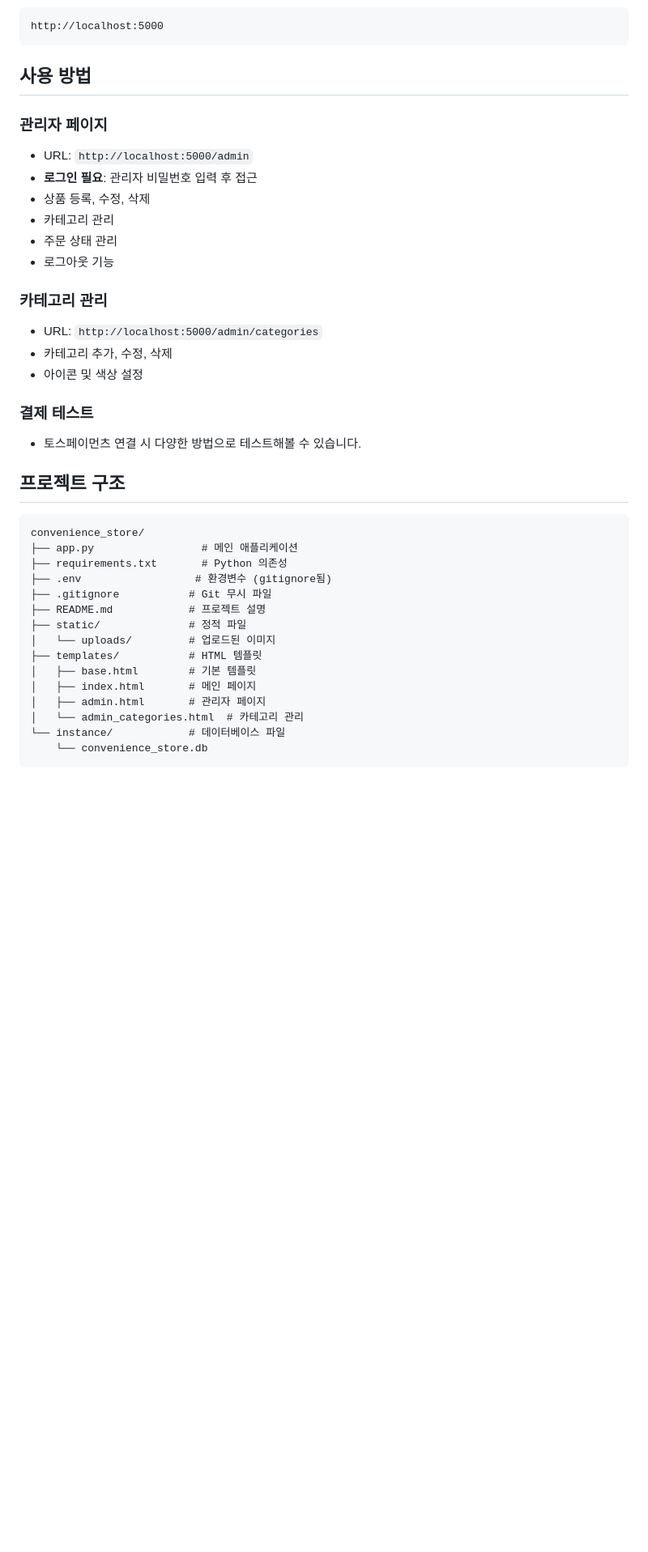
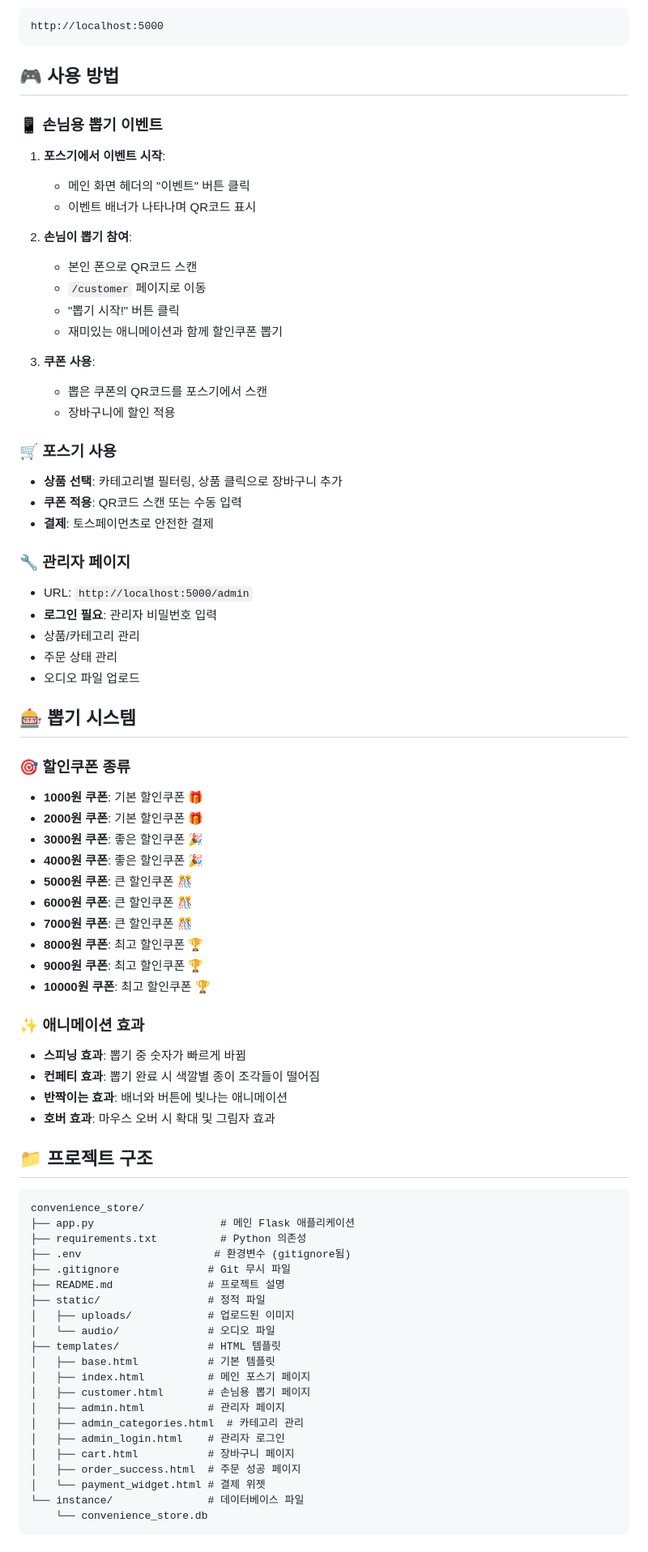
Before and after one commit to june4432/convenience-store-app, a Markdown page: README.md, the part around one of its changes. Shown at 81% size. Drawn GitHub-style; blank space fills up the shorter version.

````diff
--- a/README.md
+++ b/README.md
@@ -68,41 +89,78 @@ python app.py
 http://localhost:5000
 ```
 
-## 사용 방법
+## 🎮 사용 방법
 
-### 관리자 페이지
+### 📱 **손님용 뽑기 이벤트**
+1. **포스기에서 이벤트 시작**:
+   - 메인 화면 헤더의 "이벤트" 버튼 클릭
+   - 이벤트 배너가 나타나며 QR코드 표시
+
+2. **손님이 뽑기 참여**:
+   - 본인 폰으로 QR코드 스캔
+   - `/customer` 페이지로 이동
+   - "뽑기 시작!" 버튼 클릭
+   - 재미있는 애니메이션과 함께 할인쿠폰 뽑기
+
+3. **쿠폰 사용**:
+   - 뽑은 쿠폰의 QR코드를 포스기에서 스캔
+   - 장바구니에 할인 적용
+
+### 🛒 **포스기 사용**
+- **상품 선택**: 카테고리별 필터링, 상품 클릭으로 장바구니 추가
+- **쿠폰 적용**: QR코드 스캔 또는 수동 입력
+- **결제**: 토스페이먼츠로 안전한 결제
+
+### 🔧 **관리자 페이지**
 - URL: `http://localhost:5000/admin`
-- **로그인 필요**: 관리자 비밀번호 입력 후 접근
-- 상품 등록, 수정, 삭제
-- 카테고리 관리
+- **로그인 필요**: 관리자 비밀번호 입력
+- 상품/카테고리 관리
 - 주문 상태 관리
-- 로그아웃 기능
+- 오디오 파일 업로드
 
-### 카테고리 관리
-- URL: `http://localhost:5000/admin/categories`
-- 카테고리 추가, 수정, 삭제
-- 아이콘 및 색상 설정
+## 🎰 뽑기 시스템
 
-### 결제 테스트
-- 토스페이먼츠 연결 시 다양한 방법으로 테스트해볼 수 있습니다.
+### 🎯 **할인쿠폰 종류**
+- **1000원 쿠폰**: 기본 할인쿠폰 🎁
+- **2000원 쿠폰**: 기본 할인쿠폰 🎁
+- **3000원 쿠폰**: 좋은 할인쿠폰 🎉
+- **4000원 쿠폰**: 좋은 할인쿠폰 🎉
+- **5000원 쿠폰**: 큰 할인쿠폰 🎊
+- **6000원 쿠폰**: 큰 할인쿠폰 🎊
+- **7000원 쿠폰**: 큰 할인쿠폰 🎊
+- **8000원 쿠폰**: 최고 할인쿠폰 🏆
+- **9000원 쿠폰**: 최고 할인쿠폰 🏆
+- **10000원 쿠폰**: 최고 할인쿠폰 🏆
 
-## 프로젝트 구조
+### ✨ **애니메이션 효과**
+- **스피닝 효과**: 뽑기 중 숫자가 빠르게 바뀜
+- **컨페티 효과**: 뽑기 완료 시 색깔별 종이 조각들이 떨어짐
+- **반짝이는 효과**: 배너와 버튼에 빛나는 애니메이션
+- **호버 효과**: 마우스 오버 시 확대 및 그림자 효과
+
+## 📁 프로젝트 구조
 
 ```
 convenience_store/
-├── app.py                 # 메인 애플리케이션
-├── requirements.txt       # Python 의존성
-├── .env                  # 환경변수 (gitignore됨)
-├── .gitignore           # Git 무시 파일
-├── README.md            # 프로젝트 설명
-├── static/              # 정적 파일
-│   └── uploads/         # 업로드된 이미지
-├── templates/           # HTML 템플릿
-│   ├── base.html        # 기본 템플릿
-│   ├── index.html       # 메인 페이지
-│   ├── admin.html       # 관리자 페이지
-│   └── admin_categories.html  # 카테고리 관리
-└── instance/            # 데이터베이스 파일
+├── app.py                    # 메인 Flask 애플리케이션
+├── requirements.txt          # Python 의존성
+├── .env                     # 환경변수 (gitignore됨)
+├── .gitignore              # Git 무시 파일
+├── README.md               # 프로젝트 설명
+├── static/                 # 정적 파일
+│   ├── uploads/            # 업로드된 이미지
+│   └── audio/              # 오디오 파일
+├── templates/              # HTML 템플릿
+│   ├── base.html           # 기본 템플릿
+│   ├── index.html          # 메인 포스기 페이지
+│   ├── customer.html       # 손님용 뽑기 페이지
+│   ├── admin.html          # 관리자 페이지
+│   ├── admin_categories.html  # 카테고리 관리
+│   ├── admin_login.html    # 관리자 로그인
+│   ├── cart.html           # 장바구니 페이지
+│   ├── order_success.html  # 주문 성공 페이지
+│   └── payment_widget.html # 결제 위젯
+└── instance/               # 데이터베이스 파일
     └── convenience_store.db
 ```
 
````
Also changed, not shown: other parts of README.md (+80 -63 lines).
